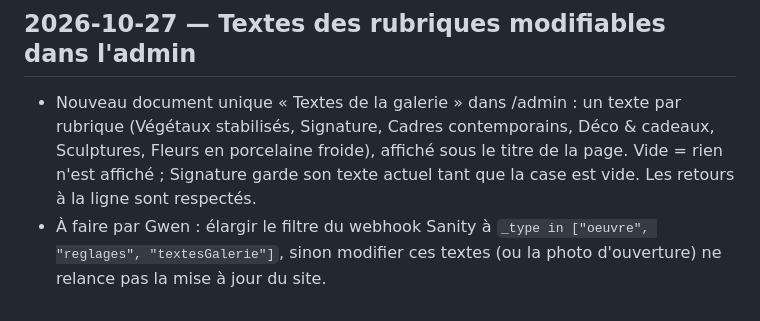
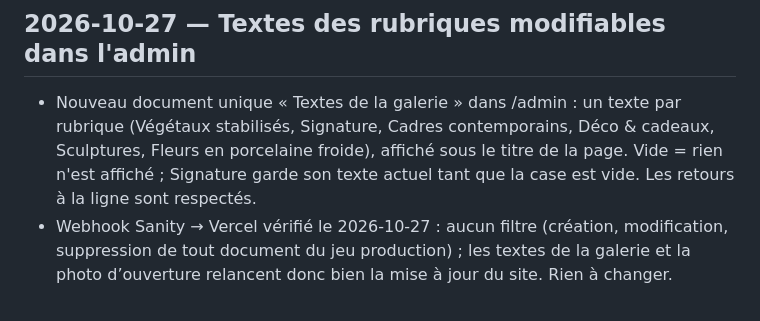
Before and after one commit to yum4nity-code/adelem-site, a Markdown page: docs/decisions.md, the part around the change. GitHub-like rendering.

Commit message:
Journal : webhook Sanity vérifié (sans filtre)
Co-Authored-By: Claude Opus 5.5 <noreply@anthropic.com>
Claude-Session: https://claude.ai/code/session_012XudYv1MjAe8fCTzdk3UUm

```diff
--- a/docs/decisions.md
+++ b/docs/decisions.md
@@ -274,4 +274,4 @@
 
 ## 2026-10-27 — Textes des rubriques modifiables dans l'admin
 - Nouveau document unique « Textes de la galerie » dans /admin : un texte par rubrique (Végétaux stabilisés, Signature, Cadres contemporains, Déco & cadeaux, Sculptures, Fleurs en porcelaine froide), affiché sous le titre de la page. Vide = rien n'est affiché ; Signature garde son texte actuel tant que la case est vide. Les retours à la ligne sont respectés.
-- À faire par Gwen : élargir le filtre du webhook Sanity à `_type in ["oeuvre", "reglages", "textesGalerie"]`, sinon modifier ces textes (ou la photo d'ouverture) ne relance pas la mise à jour du site.
+- Webhook Sanity → Vercel vérifié le 2026-10-27 : aucun filtre (création, modification, suppression de tout document du jeu production) ; les textes de la galerie et la photo d’ouverture relancent donc bien la mise à jour du site. Rien à changer.
```
